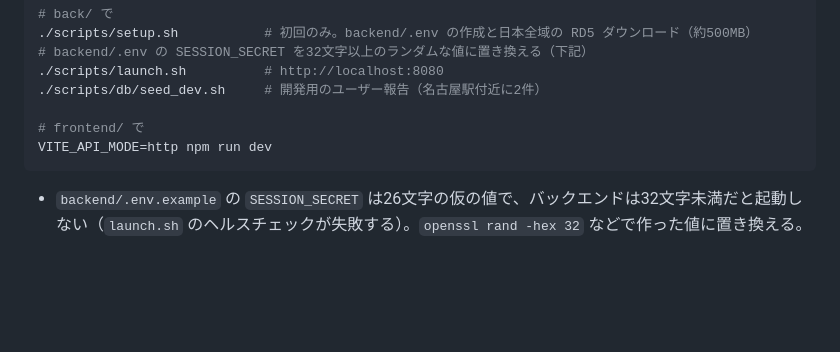
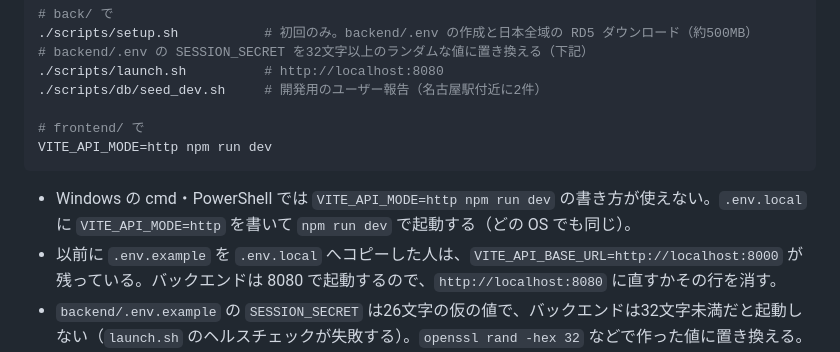
Before and after one commit to jphacks/ng_2601, a Markdown page: frontend/README.md, the part around the change. Drawn GitHub-style; blank space fills up the shorter version.

Commit message:
docs(fe): .env.local の古い接続先と Windows での起動方法を README に追記
接続先の既定値を 8000 から 8080 に変えたが、以前に .env.example を .env.local へ
コピーした人には 8000 が残り、バックエンドにつながらない。また
`VITE_API_MODE=http npm run dev` は Windows の cmd・PowerShell では動かないため、
どの OS でも同じに動く .env.local での指定を案内する。

Co-Authored-By: Claude Opus 5.5 <noreply@anthropic.com>

````diff
--- a/frontend/README.md
+++ b/frontend/README.md
@@ -30,6 +30,8 @@ git submodule update --init --recursive   # BRouter。未初期化だと setup.s
 # frontend/ で
 VITE_API_MODE=http npm run dev
 ```
+* Windows の cmd・PowerShell では `VITE_API_MODE=http npm run dev` の書き方が使えない。`.env.local` に `VITE_API_MODE=http` を書いて `npm run dev` で起動する（どの OS でも同じ）。
+* 以前に `.env.example` を `.env.local` へコピーした人は、`VITE_API_BASE_URL=http://localhost:8000` が残っている。バックエンドは 8080 で起動するので、`http://localhost:8080` に直すかその行を消す。
 * `backend/.env.example` の `SESSION_SECRET` は26文字の仮の値で、バックエンドは32文字未満だと起動しない（`launch.sh` のヘルスチェックが失敗する）。`openssl rand -hex 32` などで作った値に置き換える。
 * バックエンドの CORS は `FRONTEND_ORIGIN`（既定 `http://localhost:5173`）だけを許可する。Vite が別のポートで起動したら、`back/backend/.env` に `CORS_ALLOW_ORIGINS=http://localhost:5173,http://localhost:5174` のように並べて書き、`launch.sh` で起動し直す。
 * 地図の初期表示は東京駅付近。シードを見るには、ズーム12以上のまま名古屋駅付近へ地図を動かす。
````
